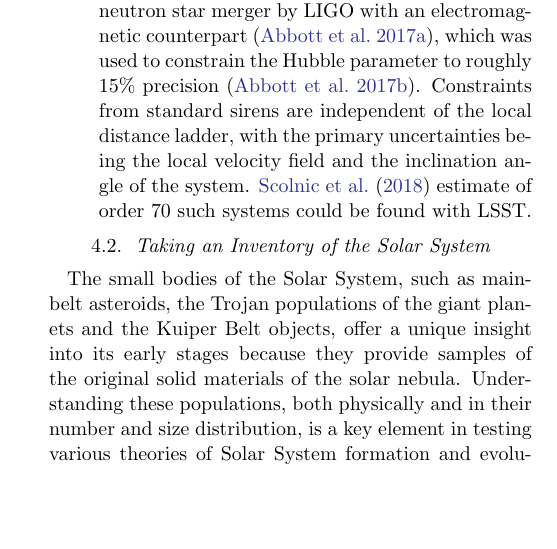
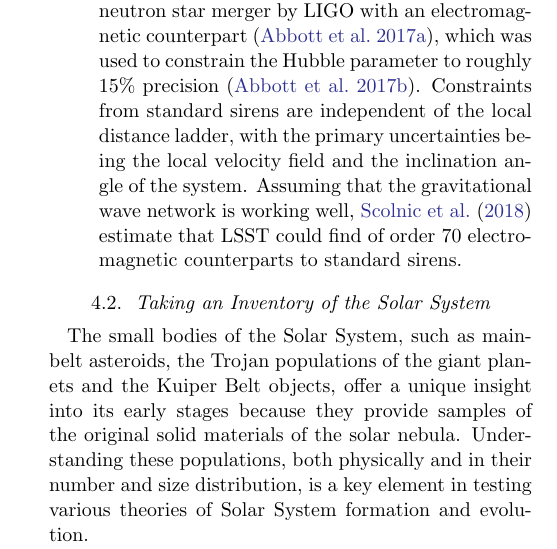
Before and after one commit to lsst-pst/overview_paper, a LaTeX paper (lsst.tex, which reads science.tex): part of one column of page 34 of 56, cut so that both start at the same text, the shorter picture padded with empty space. Compiled offline with pdfLaTeX.

Commit message:
implemented issue #38

```diff
--- a/science.tex
+++ b/science.tex
@@ -305,14 +305,13 @@ to the LSST survey \citep{2010MNRAS.405.2579O}.
   neutron star merger by LIGO with an electromagnetic counterpart \citep{2017ApJ...848L..12A}, which was
   used to constrain the Hubble parameter to roughly 15\% precision \citep{2017Natur.551...85A}.
   Constraints from standard sirens are independent of the local distance ladder, with the primary
-  uncertainties being the local velocity field and the inclination angle of the system.  \citet{2018ApJ...852L...3S}
-  estimate of order 70 such systems could be found with LSST.
+  uncertainties being the local velocity field and the inclination angle of the system.  Assuming that
+  the gravitational wave network is working well, \citet{2018ApJ...852L...3S}
+  estimate that LSST could find of order 70 electro-magnetic counterparts to standard sirens.
 \end{itemize}
 
 
 \subsection{Taking an Inventory of the Solar System}
-
-
 
 The small bodies of the Solar System, such as main-belt asteroids,
 the Trojan populations of the giant planets and the Kuiper Belt objects,
```
